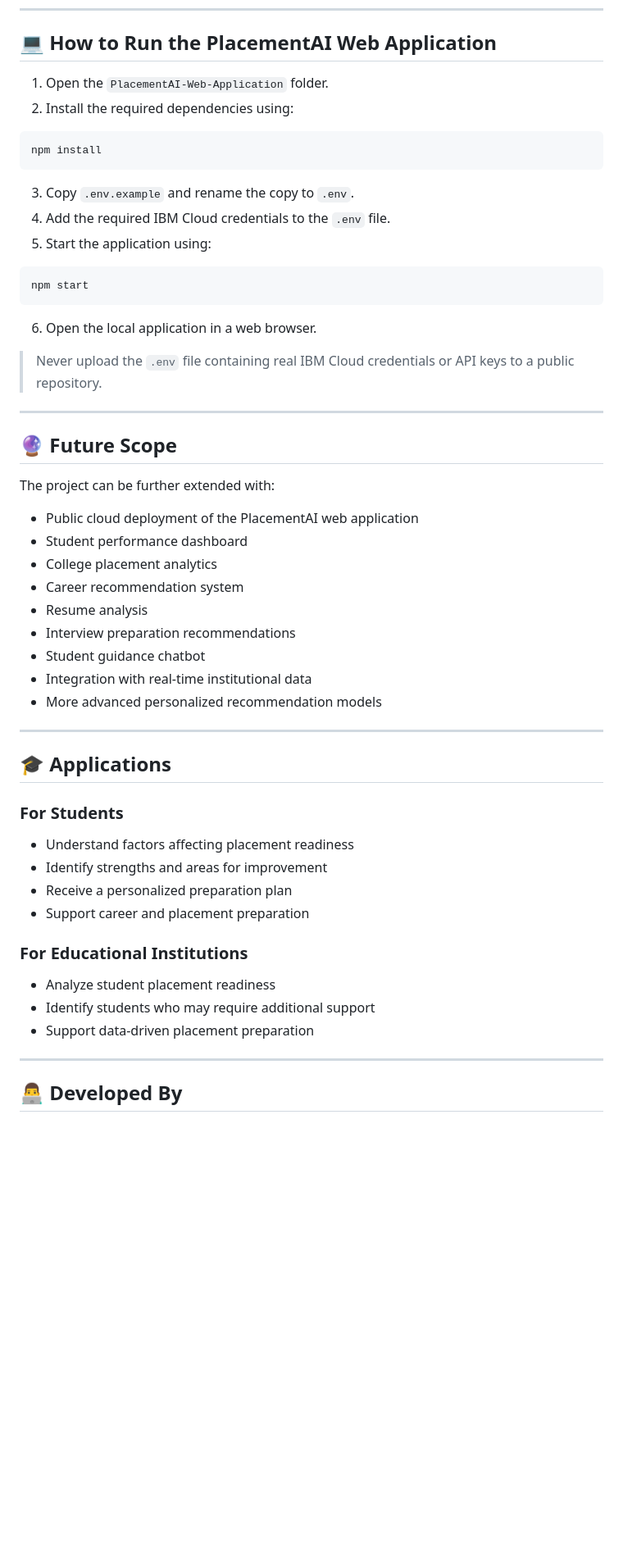
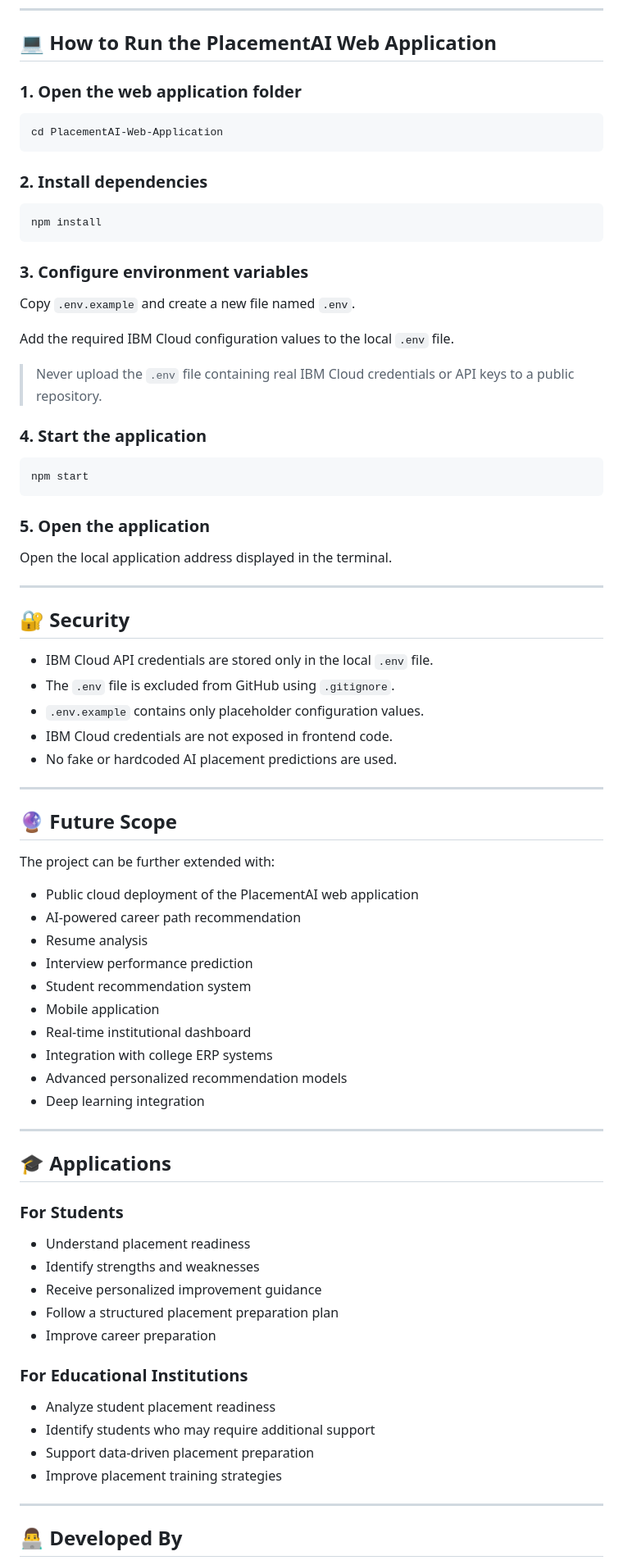
Before and after one commit to Kartik-Bangar/AI-Based-Student-Performance-Placement-Prediction, a Markdown page: README.md, the part around one of its changes. Shown at 82% size. Drawn GitHub-style; blank space fills up the shorter version.

````diff
--- a/README.md
+++ b/README.md
@@ -389,24 +514,45 @@ AI-Based-Student-Performance-and-Placement-Prediction/
 
 ## 💻 How to Run the PlacementAI Web Application
 
-1. Open the `PlacementAI-Web-Application` folder.
-2. Install the required dependencies using:
+### 1. Open the web application folder
+
+```bash
+cd PlacementAI-Web-Application
+```
+
+### 2. Install dependencies
 
 ```bash
 npm install
 ```
 
-3. Copy `.env.example` and rename the copy to `.env`.
-4. Add the required IBM Cloud credentials to the `.env` file.
-5. Start the application using:
+### 3. Configure environment variables
+
+Copy `.env.example` and create a new file named `.env`.
+
+Add the required IBM Cloud configuration values to the local `.env` file.
+
+> Never upload the `.env` file containing real IBM Cloud credentials or API keys to a public repository.
+
+### 4. Start the application
 
 ```bash
 npm start
 ```
 
-6. Open the local application in a web browser.
+### 5. Open the application
 
-> Never upload the `.env` file containing real IBM Cloud credentials or API keys to a public repository.
+Open the local application address displayed in the terminal.
+
+---
+
+## 🔐 Security
+
+- IBM Cloud API credentials are stored only in the local `.env` file.
+- The `.env` file is excluded from GitHub using `.gitignore`.
+- `.env.example` contains only placeholder configuration values.
+- IBM Cloud credentials are not exposed in frontend code.
+- No fake or hardcoded AI placement predictions are used.
 
 ---
 
@@ -415,14 +561,15 @@ npm start
 The project can be further extended with:
 
 - Public cloud deployment of the PlacementAI web application
-- Student performance dashboard
-- College placement analytics
-- Career recommendation system
+- AI-powered career path recommendation
 - Resume analysis
-- Interview preparation recommendations
-- Student guidance chatbot
-- Integration with real-time institutional data
-- More advanced personalized recommendation models
+- Interview performance prediction
+- Student recommendation system
+- Mobile application
+- Real-time institutional dashboard
+- Integration with college ERP systems
+- Advanced personalized recommendation models
+- Deep learning integration
 
 ---
 
@@ -430,16 +577,18 @@ The project can be further extended with:
 
 ### For Students
 
-- Understand factors affecting placement readiness
-- Identify strengths and areas for improvement
-- Receive a personalized preparation plan
-- Support career and placement preparation
+- Understand placement readiness
+- Identify strengths and weaknesses
+- Receive personalized improvement guidance
+- Follow a structured placement preparation plan
+- Improve career preparation
 
 ### For Educational Institutions
 
 - Analyze student placement readiness
 - Identify students who may require additional support
 - Support data-driven placement preparation
+- Improve placement training strategies
 
 ---
 
````
Also changed, not shown: other parts of README.md (+241 -113 lines).
